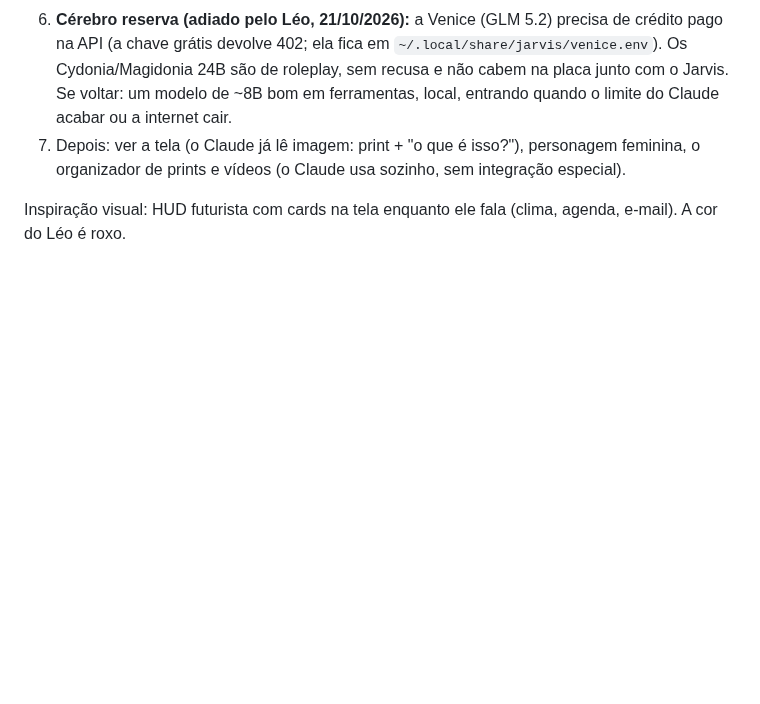
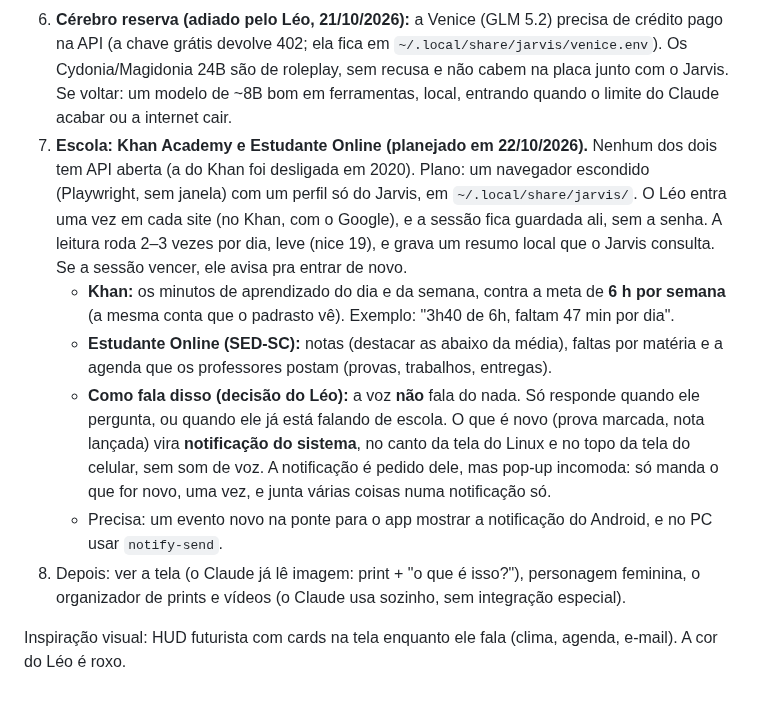
Before and after one commit to Lelokz/Jarvis, a Markdown page: ESCOPO.md, the part around the change. Rendered like a GitHub page; blank space fills up the shorter version.

Commit message:
Escopo: plano do Khan Academy e do Estudante Online

```diff
--- a/ESCOPO.md
+++ b/ESCOPO.md
@@ -794,7 +794,28 @@ Sem ordem rígida: faz, o Léo testa o que é de voz, segue.
    roleplay, sem recusa e não cabem na placa junto com o Jarvis. Se voltar:
    um modelo de ~8B bom em ferramentas, local, entrando quando o limite do
    Claude acabar ou a internet cair.
-7. Depois: ver a tela (o Claude já lê imagem: print + "o que é isso?"),
+7. **Escola: Khan Academy e Estudante Online (planejado em 22/10/2026).**
+   Nenhum dos dois tem API aberta (a do Khan foi desligada em 2020). Plano:
+   um navegador escondido (Playwright, sem janela) com um perfil só do
+   Jarvis, em `~/.local/share/jarvis/`. O Léo entra uma vez em cada site
+   (no Khan, com o Google), e a sessão fica guardada ali, sem a senha. A
+   leitura roda 2–3 vezes por dia, leve (nice 19), e grava um resumo local
+   que o Jarvis consulta. Se a sessão vencer, ele avisa pra entrar de novo.
+   - **Khan:** os minutos de aprendizado do dia e da semana, contra a meta
+     de **6 h por semana** (a mesma conta que o padrasto vê). Exemplo:
+     "3h40 de 6h, faltam 47 min por dia".
+   - **Estudante Online (SED-SC):** notas (destacar as abaixo da média),
+     faltas por matéria e a agenda que os professores postam (provas,
+     trabalhos, entregas).
+   - **Como fala disso (decisão do Léo):** a voz **não** fala do nada. Só
+     responde quando ele pergunta, ou quando ele já está falando de escola.
+     O que é novo (prova marcada, nota lançada) vira **notificação do
+     sistema**, no canto da tela do Linux e no topo da tela do celular, sem
+     som de voz. A notificação é pedido dele, mas pop-up incomoda: só manda
+     o que for novo, uma vez, e junta várias coisas numa notificação só.
+   - Precisa: um evento novo na ponte para o app mostrar a notificação do
+     Android, e no PC usar `notify-send`.
+8. Depois: ver a tela (o Claude já lê imagem: print + "o que é isso?"),
    personagem feminina, o organizador de prints e vídeos (o Claude usa
    sozinho, sem integração especial).
 
```
